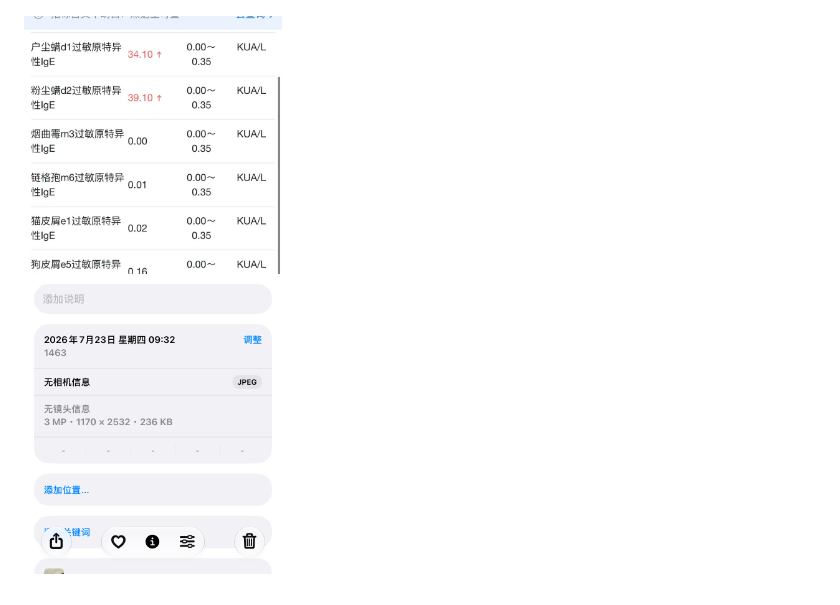
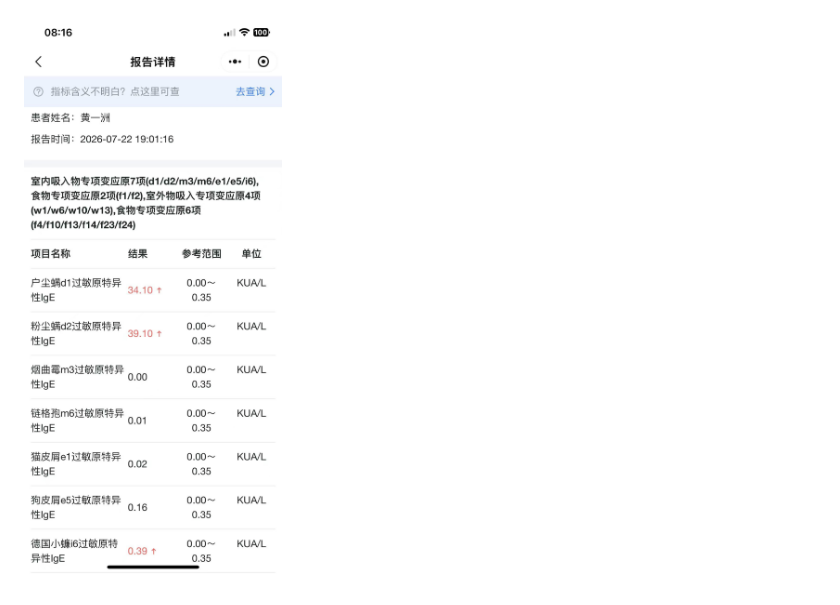
Before and after one commit to Qiu-LingYan/CASE-20261027, a Markdown page: 20261027.md, the part around the change. GitHub-like rendering; pictures changed too: assets/allergy-report-20260723.png (deleted), assets/allergy-report-detail-20260722.jpg (added).

Commit message:
Replace allergy report with full detail report (2026-07-22)

```diff
--- a/20261027.md
+++ b/20261027.md
@@ -49,4 +49,4 @@ writer: QiuLingYan
 
 ![事发当天朋友圈记录截图](assets/IMG_0569.jpeg)
 
-![过敏源检测报告（2026-07-23，户尘螨/粉尘螨 IgE 显著升高）](assets/allergy-report-20260723.png)
+![过敏源检测报告（2026-07-22，户尘螨/粉尘螨 IgE 显著升高）](assets/allergy-report-detail-20260722.jpg)
```
Also changed, not shown: 20261028.md (+1 -1 lines), docs/allergy-report-20260723.png (deleted), docs/allergy-report-detail-20260722.jpg (added), 1 other file.
